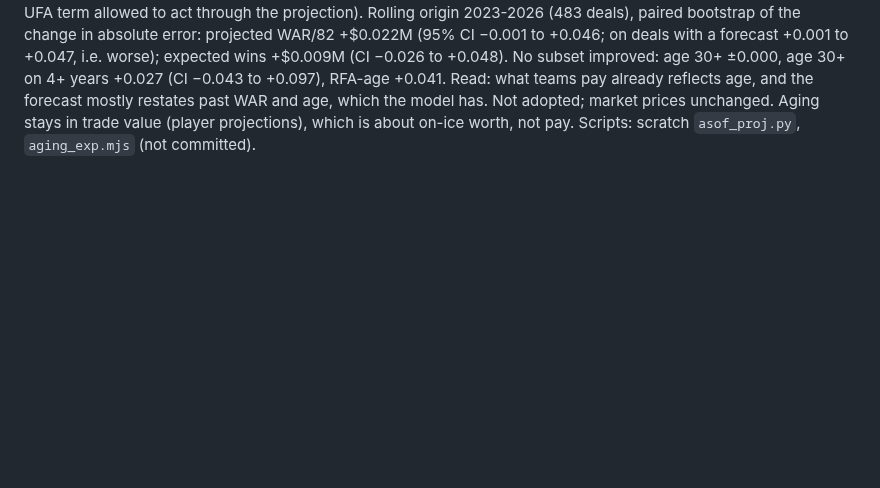
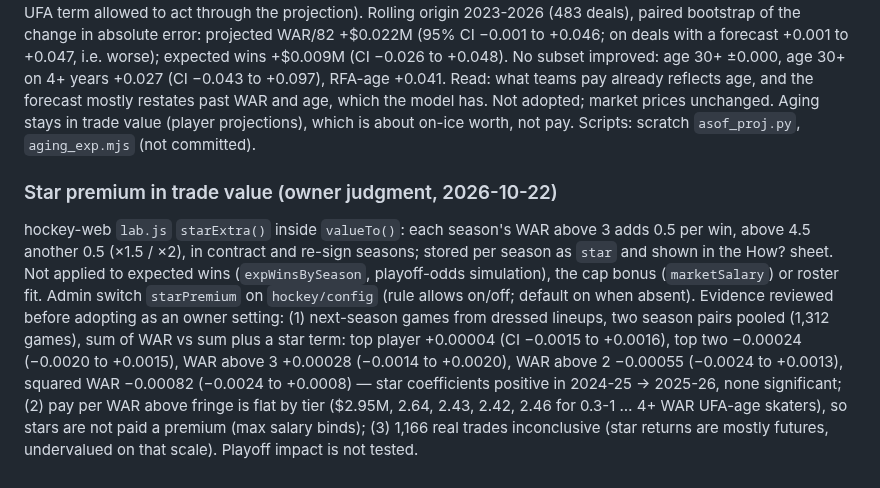
Before and after one commit to pb49939pb/dashboard-data, a Markdown page: docs/model-inventory.md, the part around one of its changes. Rendered like a GitHub page; blank space fills up the shorter version.

Commit message:
Docs: star premium in trade value [skip ci]
Co-Authored-By: Claude Opus 5.5 <noreply@anthropic.com>

```diff
--- a/docs/model-inventory.md
+++ b/docs/model-inventory.md
@@ -280,3 +280,6 @@ hockey-models `defense.py`: `CREDIT_D = 0.5` for defensemen's 5v5 goals prevente
 
 ### Tested, not adopted: aging forecasts in market value (2026-10-22)
 Question: does the player's projected WAR over the contract term (aging) price signings better than past WAR plus age? For each of 556 signings, point-in-time projections (hockey-models `projections.py` refit using only seasons completed before the signing; 548 had one) gave the average projected WAR/82, and expected wins per season (× games × still active), for each year of the actual term. Added to the league-wide fallback (level and term-shape fits; UFA term allowed to act through the projection). Rolling origin 2023-2026 (483 deals), paired bootstrap of the change in absolute error: projected WAR/82 +$0.022M (95% CI −0.001 to +0.046; on deals with a forecast +0.001 to +0.047, i.e. worse); expected wins +$0.009M (CI −0.026 to +0.048). No subset improved: age 30+ ±0.000, age 30+ on 4+ years +0.027 (CI −0.043 to +0.097), RFA-age +0.041. Read: what teams pay already reflects age, and the forecast mostly restates past WAR and age, which the model has. Not adopted; market prices unchanged. Aging stays in trade value (player projections), which is about on-ice worth, not pay. Scripts: scratch `asof_proj.py`, `aging_exp.mjs` (not committed).
+
+### Star premium in trade value (owner judgment, 2026-10-22)
+hockey-web `lab.js` `starExtra()` inside `valueTo()`: each season's WAR above 3 adds 0.5 per win, above 4.5 another 0.5 (×1.5 / ×2), in contract and re-sign seasons; stored per season as `star` and shown in the How? sheet. Not applied to expected wins (`expWinsBySeason`, playoff-odds simulation), the cap bonus (`marketSalary`) or roster fit. Admin switch `starPremium` on `hockey/config` (rule allows on/off; default on when absent). Evidence reviewed before adopting as an owner setting: (1) next-season games from dressed lineups, two season pairs pooled (1,312 games), sum of WAR vs sum plus a star term: top player +0.00004 (CI −0.0015 to +0.0016), top two −0.00024 (−0.0020 to +0.0015), WAR above 3 +0.00028 (−0.0014 to +0.0020), WAR above 2 −0.00055 (−0.0024 to +0.0013), squared WAR −0.00082 (−0.0024 to +0.0008) — star coefficients positive in 2024-25 → 2025-26, none significant; (2) pay per WAR above fringe is flat by tier ($2.95M, 2.64, 2.43, 2.42, 2.46 for 0.3-1 … 4+ WAR UFA-age skaters), so stars are not paid a premium (max salary binds); (3) 1,166 real trades inconclusive (star returns are mostly futures, undervalued on that scale). Playoff impact is not tested.
```
Also changed, not shown: other parts of docs/model-inventory.md (+1 -1 lines), docs/product-spec.md (+4 -0 lines).
